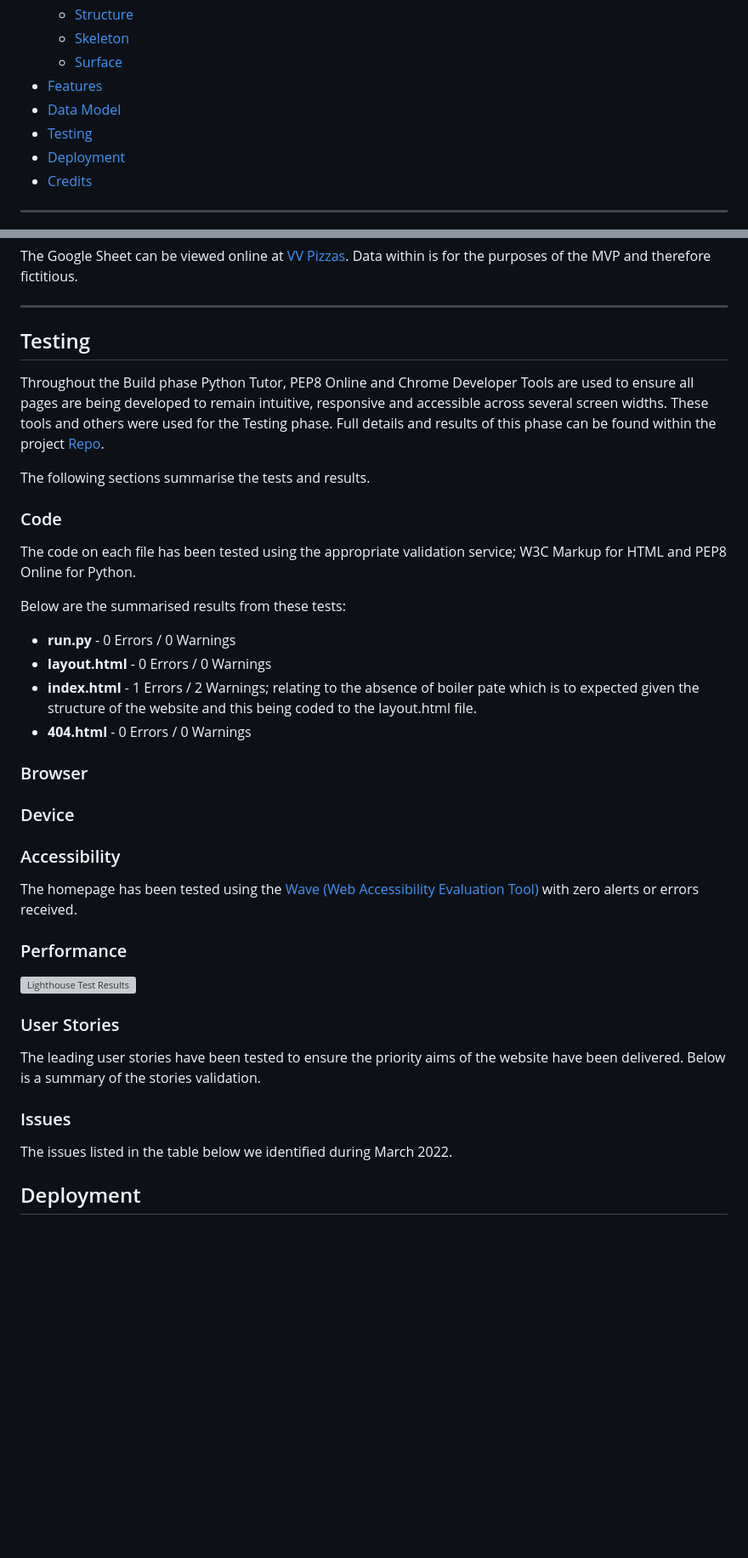
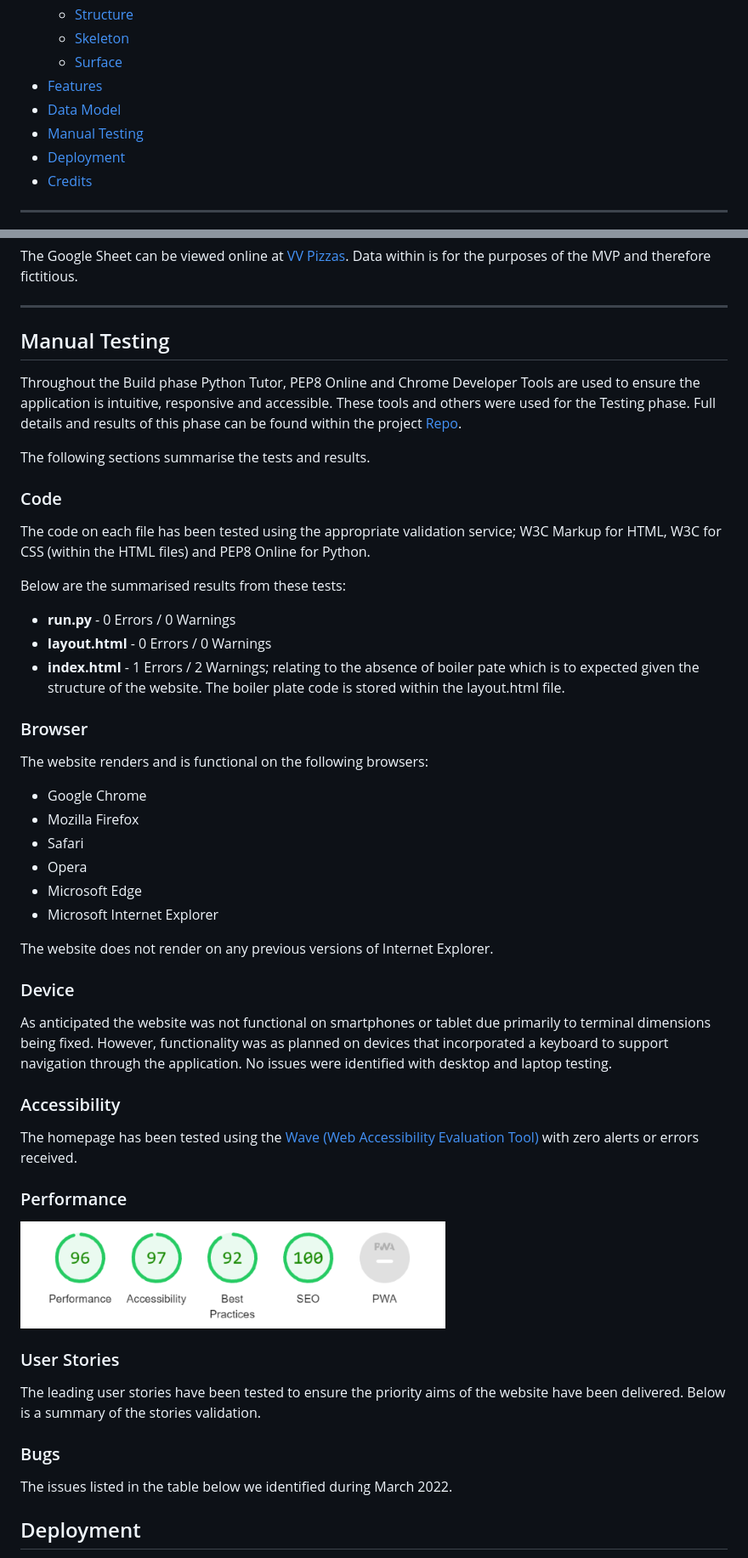
Before and after one commit to RickofManc/vv-pizzas, a Markdown page: README.md, 2 parts joined by grey strips. Shown at 85% size. Rendered like a GitHub page; pictures changed too: readme-images/vv-pizza-lighthouse-results.png (added); blank space fills up the shorter version; grey boxes are pictures that could not be loaded.

```diff
--- a/README.md
+++ b/README.md
@@ -29,7 +29,7 @@ Vera's Vegan Pizzas is a popular South Manchester based food truck. The populari
     * [Surface](#Surface)
 * [Features](#Features)
 * [Data Model](#Data-Model)
-* [Testing](#Testing)
+* [Manual Testing](#Manual-Testing)
 * [Deployment](#Deployment)
 * [Credits](#Credit)
 
@@ -220,30 +220,39 @@ The Google Sheet can be viewed online at [VV Pizzas](https://docs.google.com/spr
 ***
 
 
-## Testing
+## Manual Testing
 
-Throughout the Build phase Python Tutor, PEP8 Online and Chrome Developer Tools are used to ensure all pages are being developed to remain intuitive, responsive and accessible across several screen widths. These tools and others were used for the Testing phase. Full details and results of this phase can be found within the project [Repo](https://github.com/RickofManc/vv-pizzas).
+Throughout the Build phase Python Tutor, PEP8 Online and Chrome Developer Tools are used to ensure the application is intuitive, responsive and accessible. These tools and others were used for the Testing phase. Full details and results of this phase can be found within the project [Repo](https://github.com/RickofManc/vv-pizzas).
 
 The following sections summarise the tests and results.
 
 
 ### Code
 
-The code on each file has been tested using the appropriate validation service; W3C Markup for HTML and PEP8 Online for Python.
+The code on each file has been tested using the appropriate validation service; W3C Markup for HTML, W3C for CSS (within the HTML files) and PEP8 Online for Python.
 
 Below are the summarised results from these tests:
 
 * **run.py** - 0 Errors / 0 Warnings
 * **layout.html** - 0 Errors / 0 Warnings
-* **index.html** - 1 Errors / 2 Warnings; relating to the absence of boiler pate <!DOCTYPE HTML> which is to expected given the structure of the website and this being coded to the layout.html file.
-* **404.html** - 0 Errors / 0 Warnings
+* **index.html** - 1 Errors / 2 Warnings; relating to the absence of boiler pate <!DOCTYPE HTML> which is to expected given the structure of the website. The boiler plate code is stored within the layout.html file.
 
 
 ### Browser
 
+The website renders and is functional on the following browsers:
+* Google Chrome
+* Mozilla Firefox
+* Safari
+* Opera
+* Microsoft Edge
+* Microsoft Internet Explorer
+
+The website does not render on any previous versions of Internet Explorer.
 
 ### Device
 
+As anticipated the website was not functional on smartphones or tablet due primarily to terminal dimensions being fixed. However, functionality was as planned on devices that incorporated a keyboard to support navigation through the application. No issues were identified with desktop and laptop testing.
 
 ### Accessibility
 
@@ -253,7 +262,7 @@ The homepage has been tested using the [Wave (Web Accessibility Evaluation Tool)
 ### Performance
 
 
-![Lighthouse Test Results]()
+![Lighthouse Test Results](readme-images/vv-pizza-lighthouse-results.png)
 
 
 ### User Stories
@@ -261,7 +270,7 @@ The homepage has been tested using the [Wave (Web Accessibility Evaluation Tool)
 The leading user stories have been tested to ensure the priority aims of the website have been delivered. Below is a summary of the stories validation.
 
 
-### Issues
+### Bugs
 
 The issues listed in the table below we identified during March 2022.
 
```
Also changed, not shown: other parts of README.md (+5 -3 lines), 3 other files.
